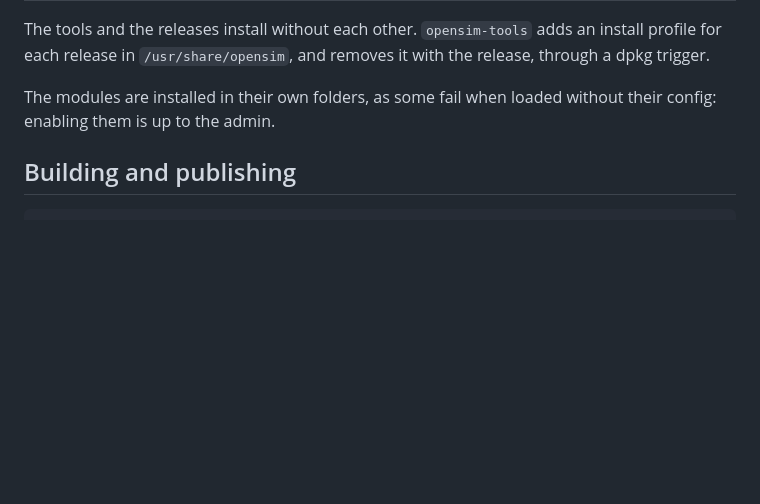
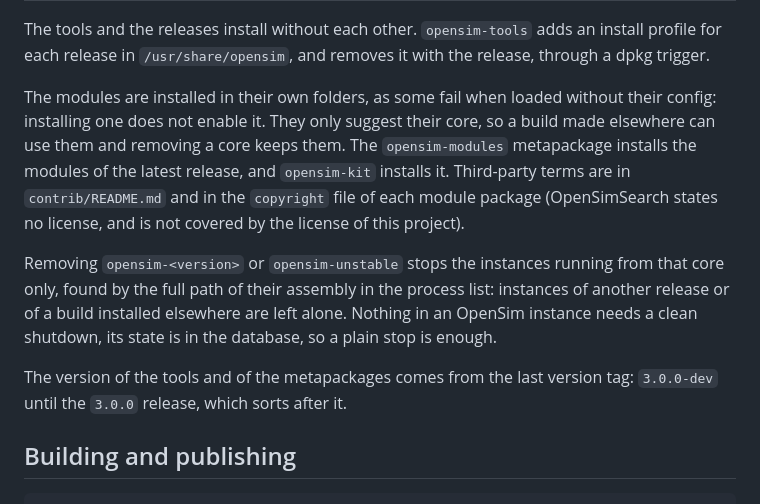
Before and after one commit to GuduleLapointe/opensim-debian, a Markdown page: DEVELOPERS.md, the part around the change. GitHub-like rendering; blank space fills up the shorter version.

```diff
--- a/DEVELOPERS.md
+++ b/DEVELOPERS.md
@@ -15,7 +15,11 @@ The packages are built with [nfpm](https://nfpm.goreleaser.com) and published to
 
 The tools and the releases install without each other. `opensim-tools` adds an install profile for each release in `/usr/share/opensim`, and removes it with the release, through a dpkg trigger.
 
-The modules are installed in their own folders, as some fail when loaded without their config: enabling them is up to the admin.
+The modules are installed in their own folders, as some fail when loaded without their config: installing one does not enable it. They only suggest their core, so a build made elsewhere can use them and removing a core keeps them. The `opensim-modules` metapackage installs the modules of the latest release, and `opensim-kit` installs it. Third-party terms are in `contrib/README.md` and in the `copyright` file of each module package (OpenSimSearch states no license, and is not covered by the license of this project).
+
+Removing `opensim-<version>` or `opensim-unstable` stops the instances running from that core only, found by the full path of their assembly in the process list: instances of another release or of a build installed elsewhere are left alone. Nothing in an OpenSim instance needs a clean shutdown, its state is in the database, so a plain stop is enough.
+
+The version of the tools and of the metapackages comes from the last version tag: `3.0.0-dev` until the `3.0.0` release, which sorts after it.
 
 ## Building and publishing
 
```
Also changed, not shown: README.md (+6 -1 lines).
